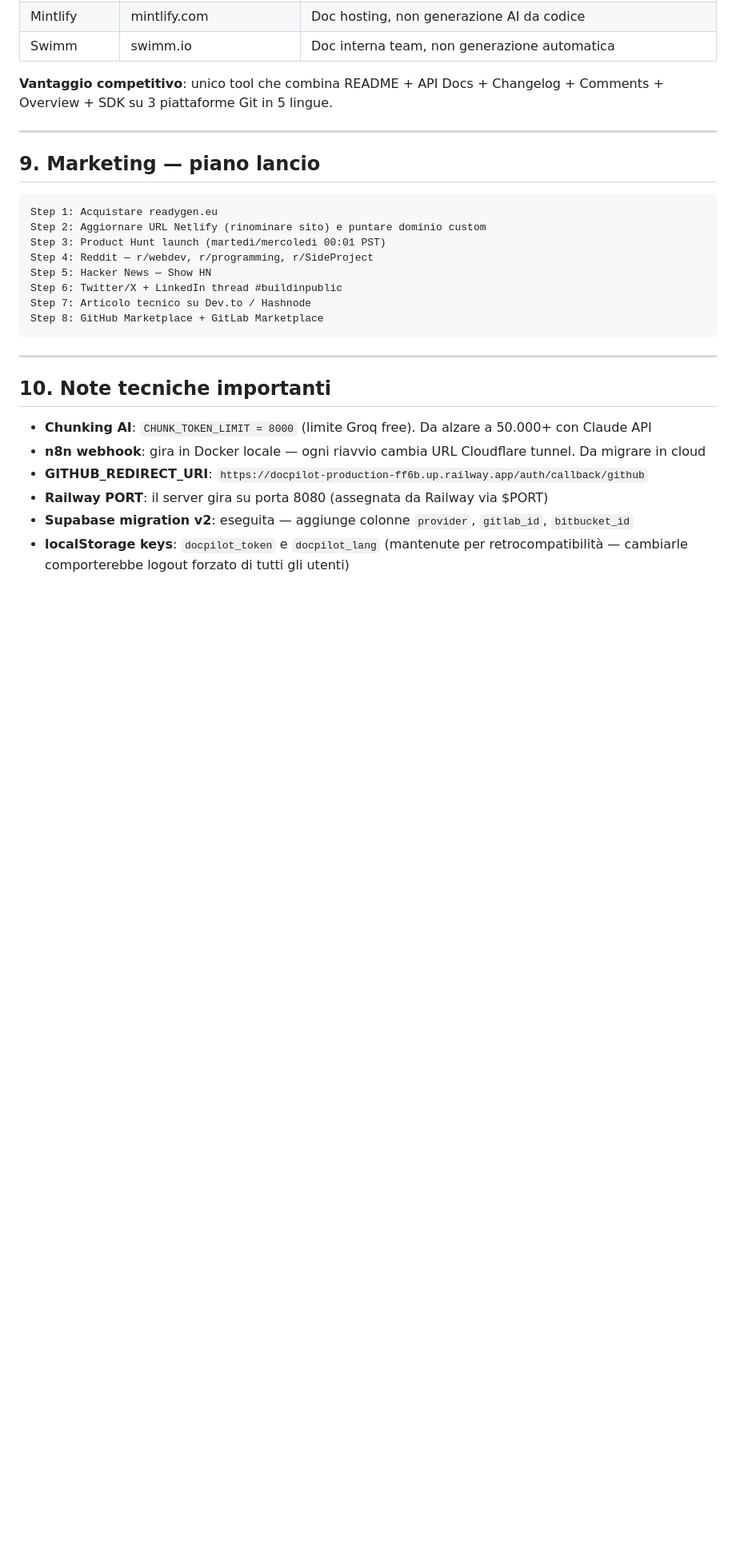
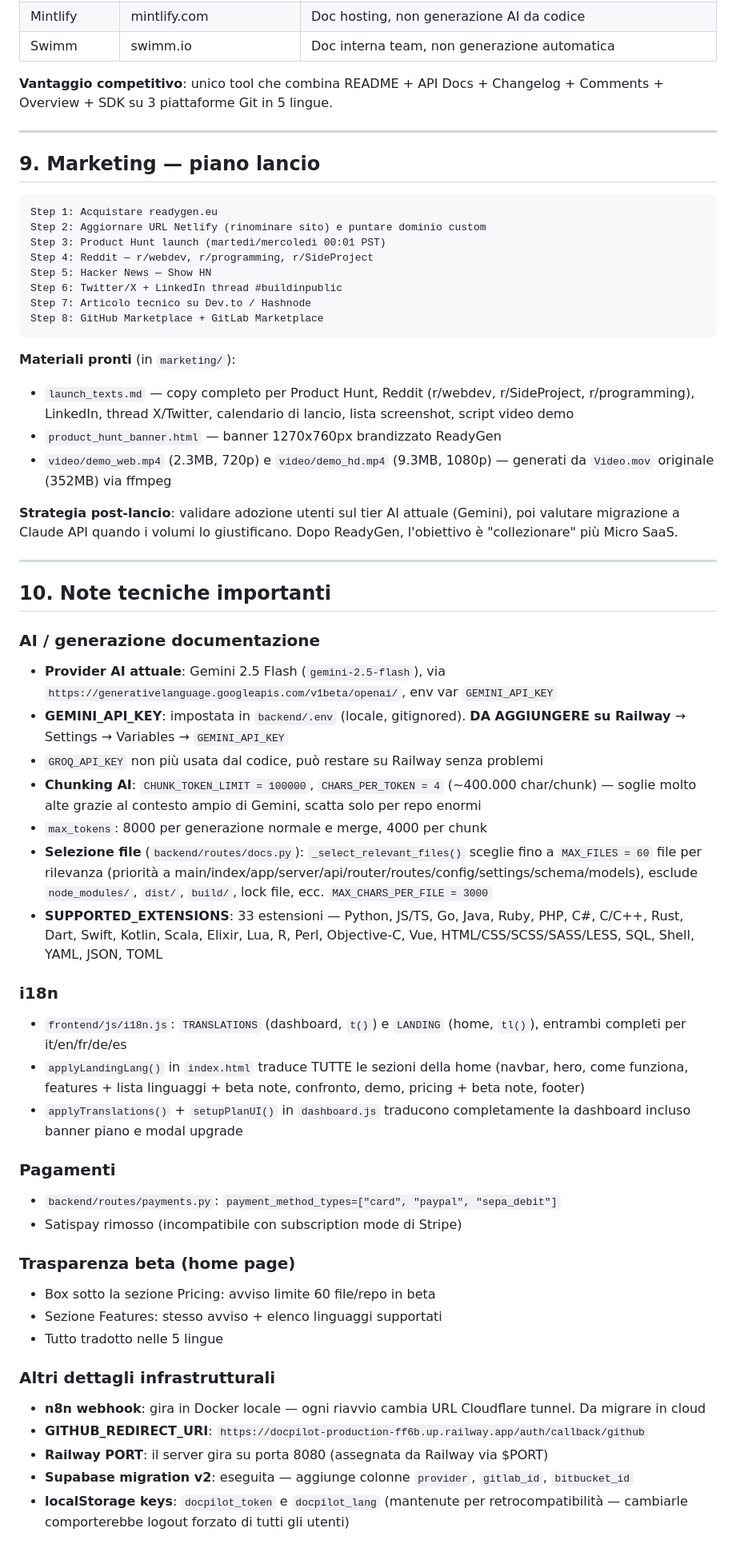
Before and after one commit to paulnatan/docpilot, a Markdown page: context.md, the part around one of its changes. Shown at 80% size. GitHub-like rendering; blank space fills up the shorter version.

````diff
--- a/context.md
+++ b/context.md
@@ -156,11 +177,41 @@ Step 7: Articolo tecnico su Dev.to / Hashnode
 Step 8: GitHub Marketplace + GitLab Marketplace
 ```
 
+**Materiali pronti** (in `marketing/`):
+- `launch_texts.md` — copy completo per Product Hunt, Reddit (r/webdev, r/SideProject, r/programming), LinkedIn, thread X/Twitter, calendario di lancio, lista screenshot, script video demo
+- `product_hunt_banner.html` — banner 1270x760px brandizzato ReadyGen
+- `video/demo_web.mp4` (2.3MB, 720p) e `video/demo_hd.mp4` (9.3MB, 1080p) — generati da `Video.mov` originale (352MB) via ffmpeg
+
+**Strategia post-lancio**: validare adozione utenti sul tier AI attuale (Gemini), poi valutare migrazione a Claude API quando i volumi lo giustificano. Dopo ReadyGen, l'obiettivo è "collezionare" più Micro SaaS.
+
 ---
 
 ## 10. Note tecniche importanti
 
-- **Chunking AI**: `CHUNK_TOKEN_LIMIT = 8000` (limite Groq free). Da alzare a 50.000+ con Claude API
+### AI / generazione documentazione
+- **Provider AI attuale**: Gemini 2.5 Flash (`gemini-2.5-flash`), via `https://generativelanguage.googleapis.com/v1beta/openai/`, env var `GEMINI_API_KEY`
+- **GEMINI_API_KEY**: impostata in `backend/.env` (locale, gitignored). **DA AGGIUNGERE su Railway** → Settings → Variables → `GEMINI_API_KEY`
+- `GROQ_API_KEY` non più usata dal codice, può restare su Railway senza problemi
+- **Chunking AI**: `CHUNK_TOKEN_LIMIT = 100000`, `CHARS_PER_TOKEN = 4` (~400.000 char/chunk) — soglie molto alte grazie al contesto ampio di Gemini, scatta solo per repo enormi
+- `max_tokens`: 8000 per generazione normale e merge, 4000 per chunk
+- **Selezione file** (`backend/routes/docs.py`): `_select_relevant_files()` sceglie fino a `MAX_FILES = 60` file per rilevanza (priorità a main/index/app/server/api/router/routes/config/settings/schema/models), esclude `node_modules/`, `dist/`, `build/`, lock file, ecc. `MAX_CHARS_PER_FILE = 3000`
+- **SUPPORTED_EXTENSIONS**: 33 estensioni — Python, JS/TS, Go, Java, Ruby, PHP, C#, C/C++, Rust, Dart, Swift, Kotlin, Scala, Elixir, Lua, R, Perl, Objective-C, Vue, HTML/CSS/SCSS/SASS/LESS, SQL, Shell, YAML, JSON, TOML
+
+### i18n
+- `frontend/js/i18n.js`: `TRANSLATIONS` (dashboard, `t()`) e `LANDING` (home, `tl()`), entrambi completi per it/en/fr/de/es
+- `applyLandingLang()` in `index.html` traduce TUTTE le sezioni della home (navbar, hero, come funziona, features + lista linguaggi + beta note, confronto, demo, pricing + beta note, footer)
+- `applyTranslations()` + `setupPlanUI()` in `dashboard.js` traducono completamente la dashboard incluso banner piano e modal upgrade
+
+### Pagamenti
+- `backend/routes/payments.py`: `payment_method_types=["card", "paypal", "sepa_debit"]`
+- Satispay rimosso (incompatibile con subscription mode di Stripe)
+
+### Trasparenza beta (home page)
+- Box sotto la sezione Pricing: avviso limite 60 file/repo in beta
+- Sezione Features: stesso avviso + elenco linguaggi supportati
+- Tutto tradotto nelle 5 lingue
+
+### Altri dettagli infrastrutturali
 - **n8n webhook**: gira in Docker locale — ogni riavvio cambia URL Cloudflare tunnel. Da migrare in cloud
 - **GITHUB_REDIRECT_URI**: `https://docpilot-production-ff6b.up.railway.app/auth/callback/github`
 - **Railway PORT**: il server gira su porta 8080 (assegnata da Railway via $PORT)
````
Also changed, not shown: other parts of context.md (+49 -16 lines).
